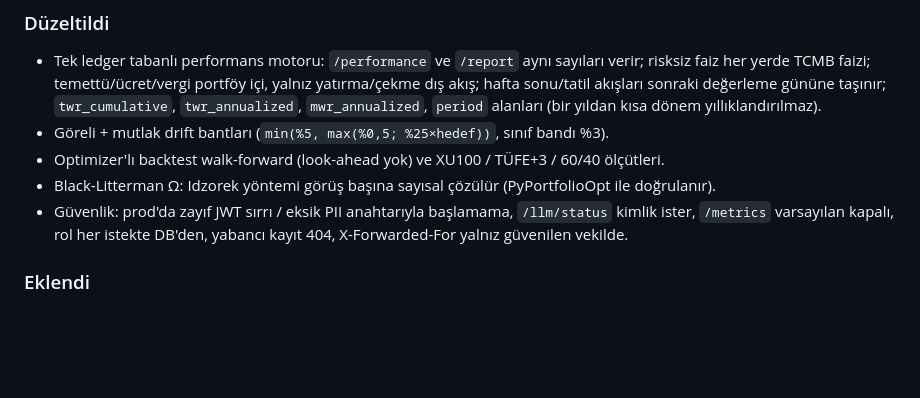
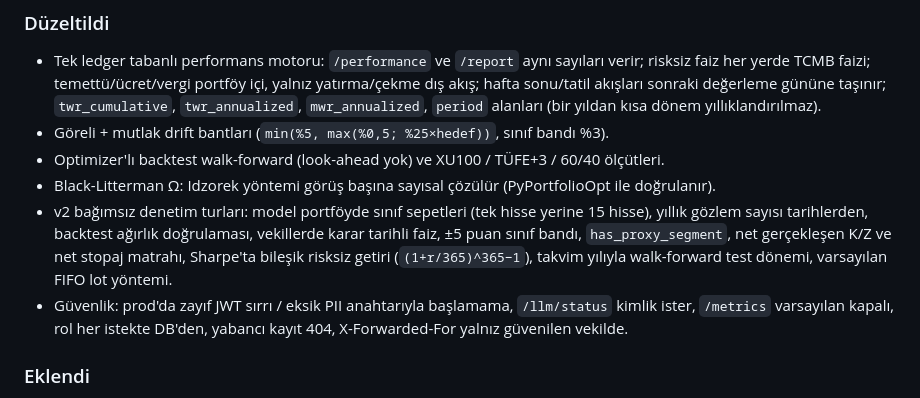
Before and after one commit to tunadeniz1304/robo-advisor-tr, a Markdown page: CHANGELOG.md, the part around the change. GitHub-like rendering; blank space fills up the shorter version.

```diff
--- a/CHANGELOG.md
+++ b/CHANGELOG.md
@@ -7,6 +7,7 @@ Bağımsız denetimin (7,5/10) 25 bulgusu kapatıldı; ayrıntı: `docs/FINAL_RE
 - Göreli + mutlak drift bantları (`min(%5, max(%0,5; %25×hedef))`, sınıf bandı %3).
 - Optimizer'lı backtest walk-forward (look-ahead yok) ve XU100 / TÜFE+3 / 60/40 ölçütleri.
 - Black-Litterman Ω: Idzorek yöntemi görüş başına sayısal çözülür (PyPortfolioOpt ile doğrulanır).
+- v2 bağımsız denetim turları: model portföyde sınıf sepetleri (tek hisse yerine 15 hisse), yıllık gözlem sayısı tarihlerden, backtest ağırlık doğrulaması, vekillerde karar tarihli faiz, ±5 puan sınıf bandı, `has_proxy_segment`, net gerçekleşen K/Z ve net stopaj matrahı, Sharpe'ta bileşik risksiz getiri (`(1+r/365)^365−1`), takvim yılıyla walk-forward test dönemi, varsayılan FIFO lot yöntemi.
 - Güvenlik: prod'da zayıf JWT sırrı / eksik PII anahtarıyla başlamama, `/llm/status` kimlik ister, `/metrics` varsayılan kapalı, rol her istekte DB'den, yabancı kayıt 404, X-Forwarded-For yalnız güvenilen vekilde.
 ### Eklendi
 - Gerçek veri: `scripts/fetch_real_data.py` (Yahoo Finance, TEFAS, TCMB), parquet snapshot, seri bazında kaynak/vekil metadata'sı, veri kalitesi katmanı ve `GET /data/quality`, `GET /system/status`, `docs/DATA.md`.
```
Also changed, not shown: docs/FINAL_REPORT_v2.md (+43 -2 lines).
